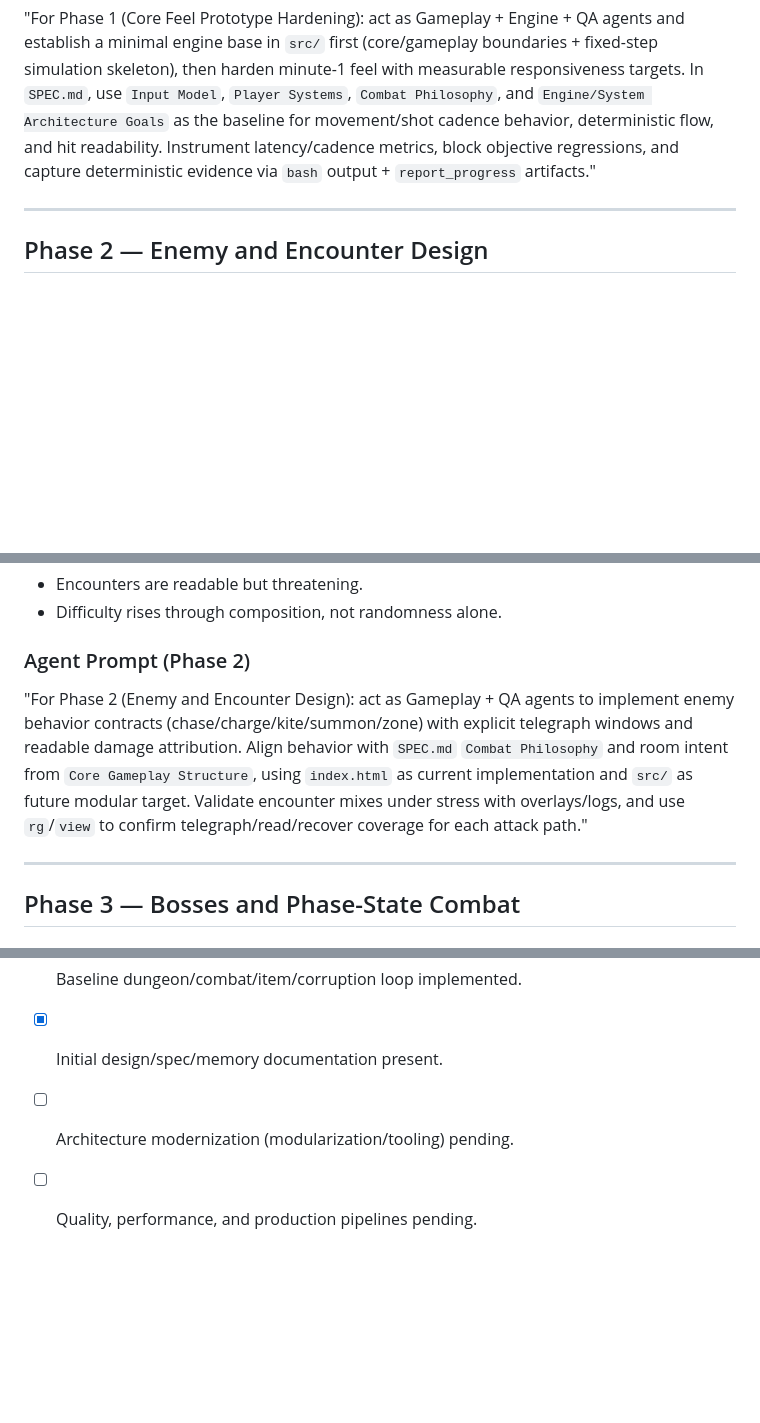
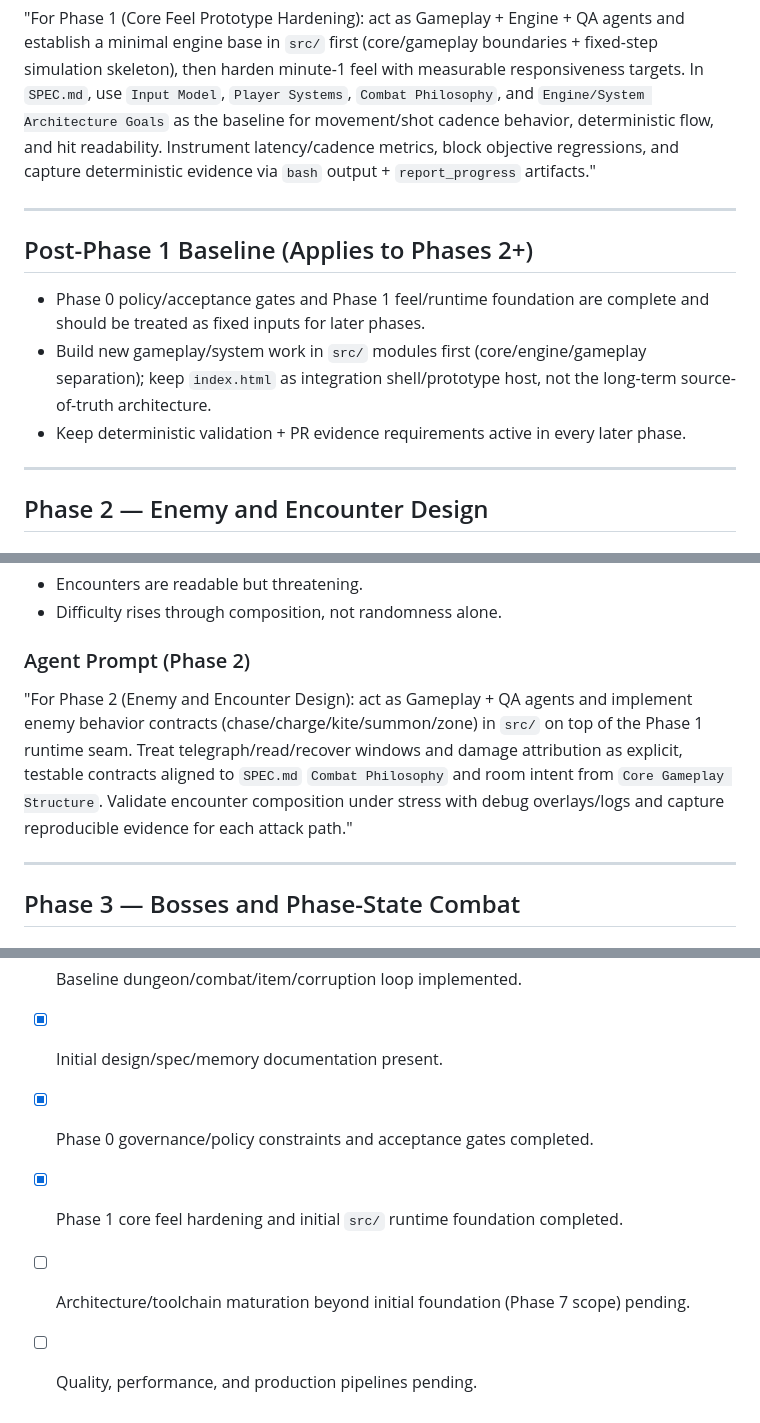
Before and after one commit to TheAnarchoX/Vessel, a Markdown page: PLAN.md, 3 parts joined by grey strips. GitHub-like rendering; blank space fills up the shorter version.

Commit message:
docs: align Phase 2+ plan prompts with src-first scope
Co-authored-by: TheAnarchoX <24521475+TheAnarchoX@users.noreply.github.com>

```diff
--- a/PLAN.md
+++ b/PLAN.md
@@ -74,6 +74,14 @@ Make minute-1 gameplay feel excellent while establishing the engine foundation e
 
 ---
 
+## Post-Phase 1 Baseline (Applies to Phases 2+)
+
+- Phase 0 policy/acceptance gates and Phase 1 feel/runtime foundation are complete and should be treated as fixed inputs for later phases.
+- Build new gameplay/system work in `src/` modules first (core/engine/gameplay separation); keep `index.html` as integration shell/prototype host, not the long-term source-of-truth architecture.
+- Keep deterministic validation + PR evidence requirements active in every later phase.
+
+---
+
 ## Phase 2 — Enemy and Encounter Design
 
 ### Goal
@@ -91,7 +99,7 @@ Create high-identity enemies and balanced encounter compositions.
 - Difficulty rises through composition, not randomness alone.
 
 ### Agent Prompt (Phase 2)
-"For Phase 2 (Enemy and Encounter Design): act as Gameplay + QA agents to implement enemy behavior contracts (chase/charge/kite/summon/zone) with explicit telegraph windows and readable damage attribution. Align behavior with `SPEC.md` `Combat Philosophy` and room intent from `Core Gameplay Structure`, using `index.html` as current implementation and `src/` as future modular target. Validate encounter mixes under stress with overlays/logs, and use `rg`/`view` to confirm telegraph/read/recover coverage for each attack path."
+"For Phase 2 (Enemy and Encounter Design): act as Gameplay + QA agents and implement enemy behavior contracts (chase/charge/kite/summon/zone) in `src/` on top of the Phase 1 runtime seam. Treat telegraph/read/recover windows and damage attribution as explicit, testable contracts aligned to `SPEC.md` `Combat Philosophy` and room intent from `Core Gameplay Structure`. Validate encounter composition under stress with debug overlays/logs and capture reproducible evidence for each attack path."
 
 ---
 
@@ -360,5 +368,7 @@ Ship in controlled stages with legal confidence and operational readiness.
 - [x] Initial playable prototype exists.
 - [x] Baseline dungeon/combat/item/corruption loop implemented.
 - [x] Initial design/spec/memory documentation present.
-- [ ] Architecture modernization (modularization/tooling) pending.
+- [x] Phase 0 governance/policy constraints and acceptance gates completed.
+- [x] Phase 1 core feel hardening and initial `src/` runtime foundation completed.
+- [ ] Architecture/toolchain maturation beyond initial foundation (Phase 7 scope) pending.
 - [ ] Quality, performance, and production pipelines pending.
```
Also changed, not shown: other parts of PLAN.md (+9 -9 lines).
